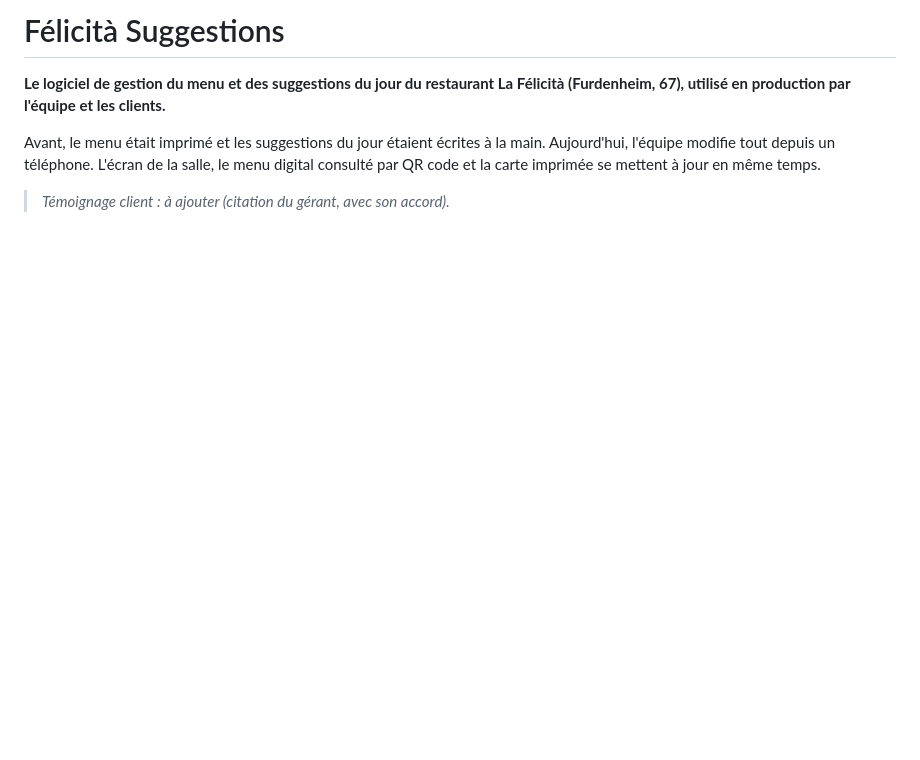
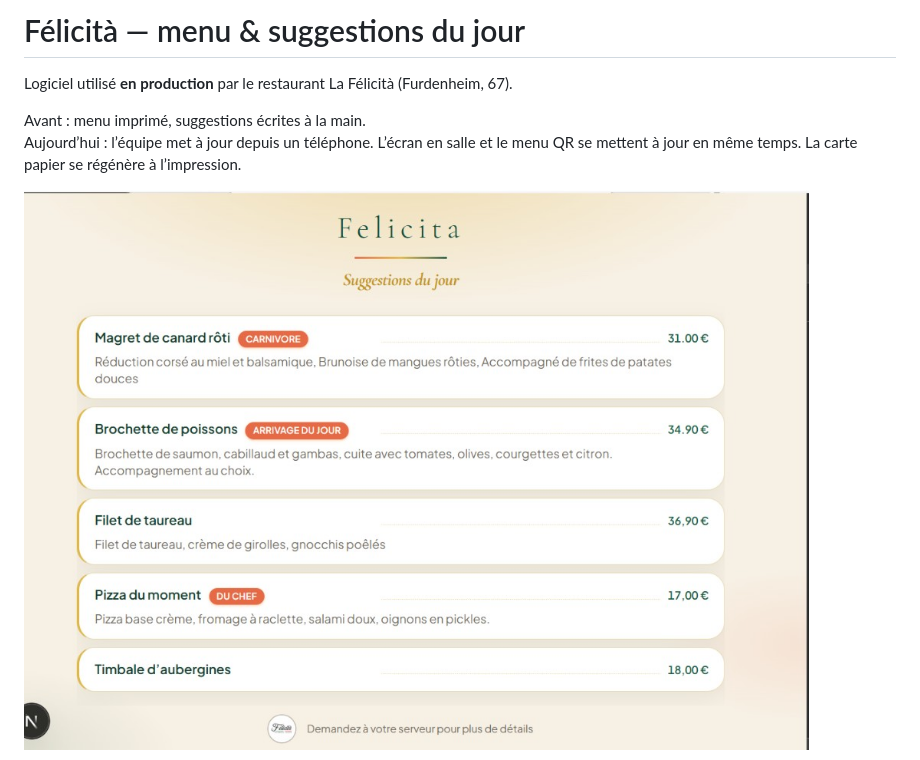
Before and after one commit to HamidBersi/Felicita-suggestion, a Markdown page: README.md, the part around one of its changes. GitHub-like rendering; pictures changed too: docs/display.png (added); blank space fills up the shorter version.

```diff
--- a/README.md
+++ b/README.md
@@ -1,8 +1,9 @@
-# Félicità Suggestions
+# Félicità — menu & suggestions du jour
 
-**Le logiciel de gestion du menu et des suggestions du jour du restaurant La Félicità (Furdenheim, 67), utilisé en production par l'équipe et les clients.**
+Logiciel utilisé **en production** par le restaurant La Félicità (Furdenheim, 67).
 
-Avant, le menu était imprimé et les suggestions du jour étaient écrites à la main. Aujourd'hui, l'équipe modifie tout depuis un téléphone. L'écran de la salle, le menu digital consulté par QR code et la carte imprimée se mettent à jour en même temps.
+Avant : menu imprimé, suggestions écrites à la main.
+Aujourd’hui : l’équipe met à jour depuis un téléphone. L’écran en salle et le menu QR se mettent à jour en même temps. La carte papier se régénère à l’impression.
 
-> _Témoignage client : à ajouter (citation du gérant, avec son accord)._
+![Tableau des suggestions en salle](docs/display.png)
 
```
Also changed, not shown: other parts of README.md (+19 -46 lines), docs/admin-menu.png (added), docs/admin-suggestions.png (added), docs/menu-qr.png (added).
